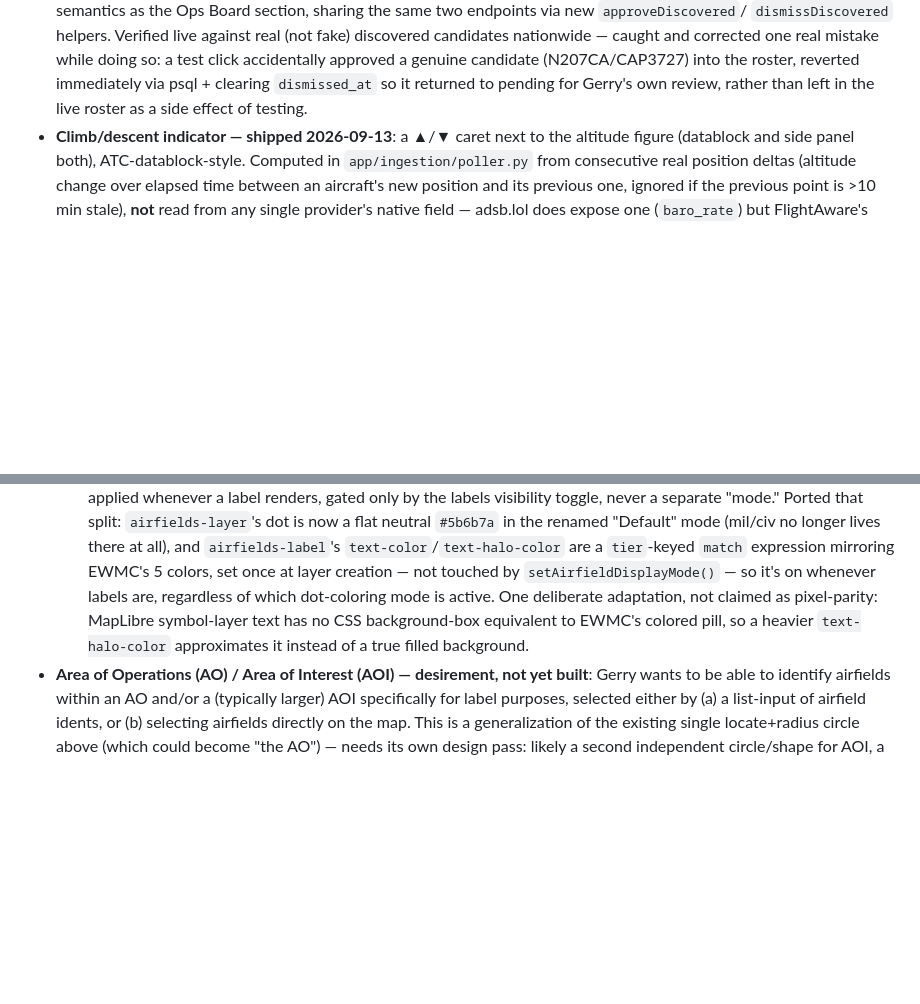
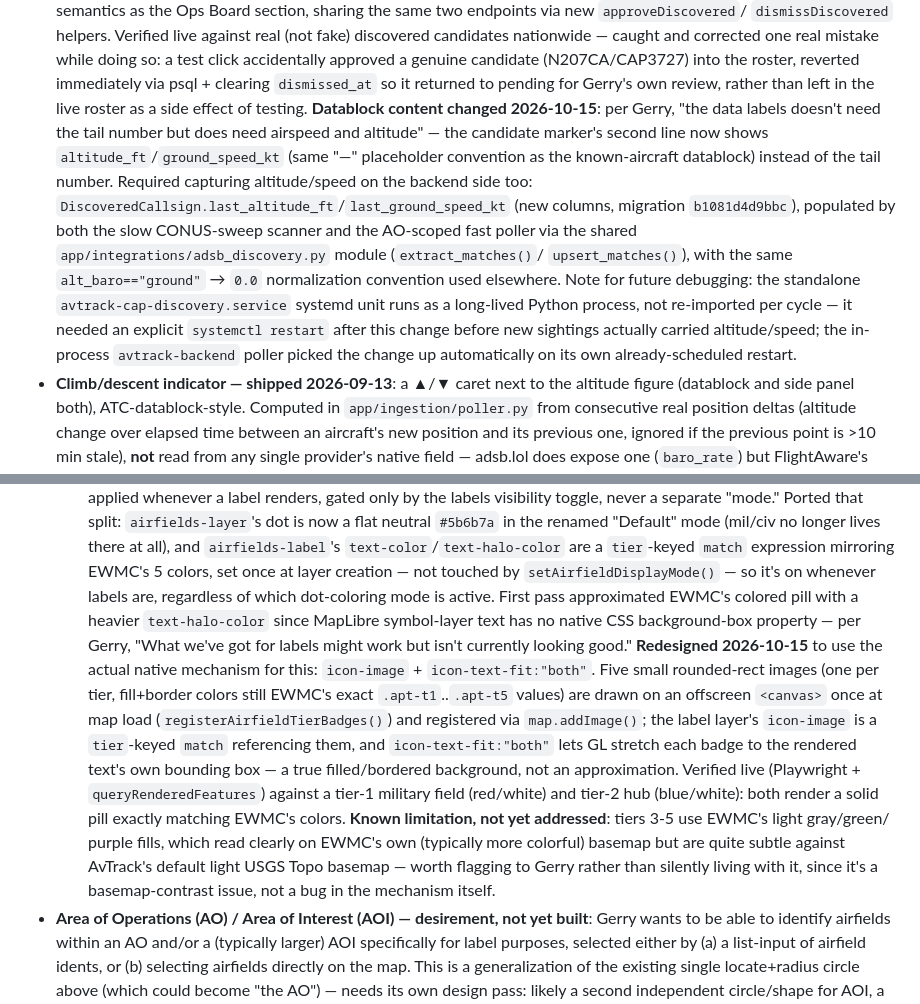
Before and after one commit to gerrycreager/AvTrack, a Markdown page: REQUIREMENTS.md, 2 parts joined by grey strips. Drawn GitHub-style; blank space fills up the shorter version.

Commit message:
Document EWMC label-box redesign and candidate datablock altitude/speed change
Co-Authored-By: Claude Sonnet 5 <noreply@anthropic.com>

```diff
--- a/REQUIREMENTS.md
+++ b/REQUIREMENTS.md
@@ -110,6 +110,22 @@ is reusable as the Phase 2 server's schema — not thrown away.
   the roster, reverted immediately via psql + clearing `dismissed_at` so it
   returned to pending for Gerry's own review, rather than left in the live
   roster as a side effect of testing.
+  **Datablock content changed 2026-10-15**: per Gerry, "the data labels
+  doesn't need the tail number but does need airspeed and altitude" — the
+  candidate marker's second line now shows `altitude_ft`/`ground_speed_kt`
+  (same "—" placeholder convention as the known-aircraft datablock) instead
+  of the tail number. Required capturing altitude/speed on the backend side
+  too: `DiscoveredCallsign.last_altitude_ft`/`last_ground_speed_kt` (new
+  columns, migration `b1081d4d9bbc`), populated by both the slow CONUS-sweep
+  scanner and the AO-scoped fast poller via the shared
+  `app/integrations/adsb_discovery.py` module (`extract_matches()`/
+  `upsert_matches()`), with the same `alt_baro=="ground"` → `0.0`
+  normalization convention used elsewhere. Note for future debugging: the
+  standalone `avtrack-cap-discovery.service` systemd unit runs as a long-lived
+  Python process, not re-imported per cycle — it needed an explicit
+  `systemctl restart` after this change before new sightings actually carried
+  altitude/speed; the in-process `avtrack-backend` poller picked the change up
+  automatically on its own already-scheduled restart.
 - **Climb/descent indicator — shipped 2026-09-13**: a ▲/▼ caret next to the altitude
   figure (datablock and side panel both), ATC-datablock-style. Computed in
   `app/ingestion/poller.py` from consecutive real position deltas (altitude change
@@ -240,10 +256,26 @@ is reusable as the Phase 2 server's schema — not thrown away.
     `airfields-label`'s `text-color`/`text-halo-color` are a `tier`-keyed
     `match` expression mirroring EWMC's 5 colors, set once at layer creation —
     not touched by `setAirfieldDisplayMode()` — so it's on whenever labels are,
-    regardless of which dot-coloring mode is active. One deliberate
-    adaptation, not claimed as pixel-parity: MapLibre symbol-layer text has no
-    CSS background-box equivalent to EWMC's colored pill, so a heavier
-    `text-halo-color` approximates it instead of a true filled background.
+    regardless of which dot-coloring mode is active. First pass approximated
+    EWMC's colored pill with a heavier `text-halo-color` since MapLibre
+    symbol-layer text has no native CSS background-box property — per Gerry,
+    "What we've got for labels might work but isn't currently looking good."
+    **Redesigned 2026-10-15** to use the actual native mechanism for this:
+    `icon-image` + `icon-text-fit:"both"`. Five small rounded-rect images (one
+    per tier, fill+border colors still EWMC's exact `.apt-t1`..`.apt-t5`
+    values) are drawn on an offscreen `<canvas>` once at map load
+    (`registerAirfieldTierBadges()`) and registered via `map.addImage()`;
+    the label layer's `icon-image` is a `tier`-keyed `match` referencing
+    them, and `icon-text-fit:"both"` lets GL stretch each badge to the
+    rendered text's own bounding box — a true filled/bordered background,
+    not an approximation. Verified live (Playwright + `queryRenderedFeatures`)
+    against a tier-1 military field (red/white) and tier-2 hub (blue/white):
+    both render a solid pill exactly matching EWMC's colors. **Known
+    limitation, not yet addressed**: tiers 3-5 use EWMC's light gray/green/
+    purple fills, which read clearly on EWMC's own (typically more colorful)
+    basemap but are quite subtle against AvTrack's default light USGS Topo
+    basemap — worth flagging to Gerry rather than silently living with it,
+    since it's a basemap-contrast issue, not a bug in the mechanism itself.
 - **Area of Operations (AO) / Area of Interest (AOI) — desirement, not yet built**:
   Gerry wants to be able to identify airfields within an AO and/or a (typically
   larger) AOI specifically for label purposes, selected either by (a) a list-input of
```
